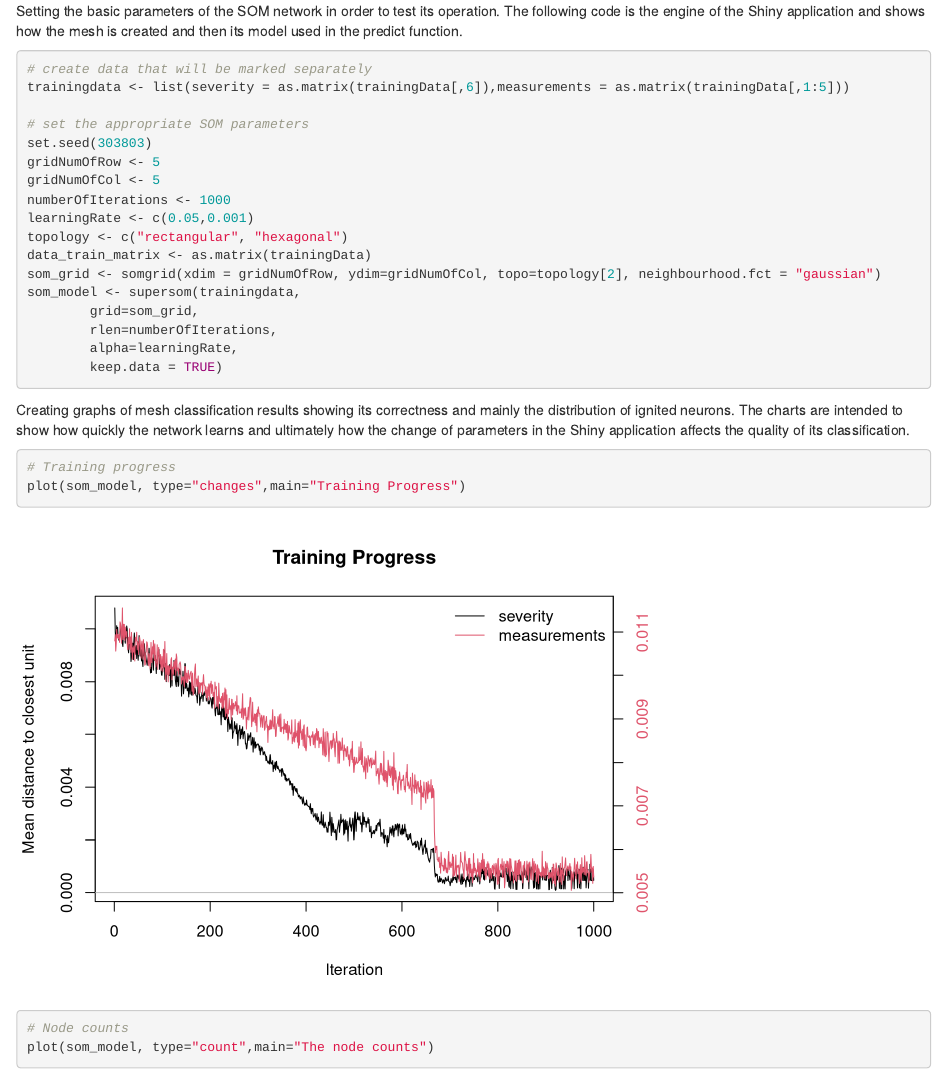
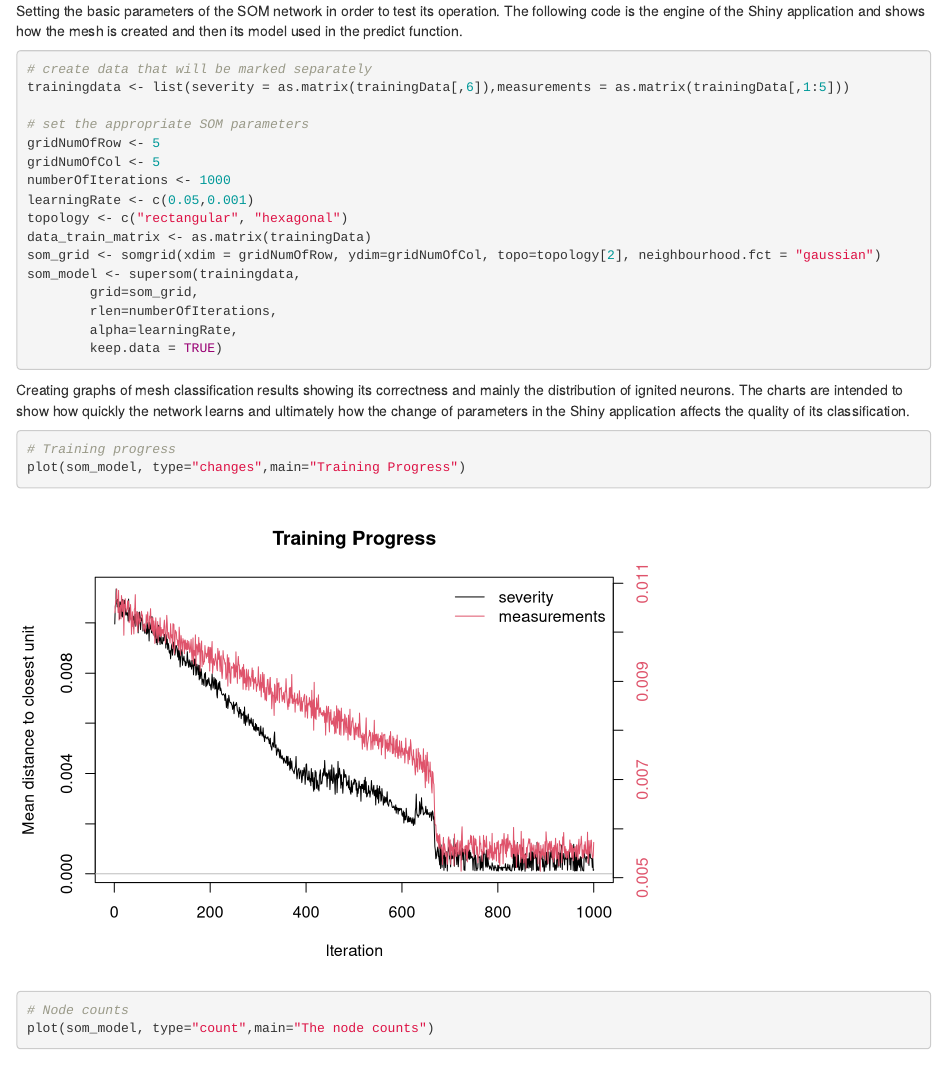
Before and after one commit to AdamPiszczek/breast-cancer-diagnosis-using-SOM, an R Markdown document (documentation.Rmd): the page in a window 1100 px wide, from 4200 px down. Rendered offline with R 4.5, knitr and Pandoc, with nearby package versions; code that draws random numbers runs with fixed seeds of ours.

Commit message:
seed removal

```diff
--- a/documentation.Rmd
+++ b/documentation.Rmd
@@ -123,7 +123,6 @@ Setting the basic parameters of the SOM network in order to test its operation.
 trainingdata <- list(severity = as.matrix(trainingData[,6]),measurements = as.matrix(trainingData[,1:5]))
 
 # set the appropriate SOM parameters
-set.seed(303803)
 gridNumOfRow <- 5
 gridNumOfCol <- 5
 numberOfIterations <- 1000
```
Also changed, not shown: app.R (+0 -1 lines).
